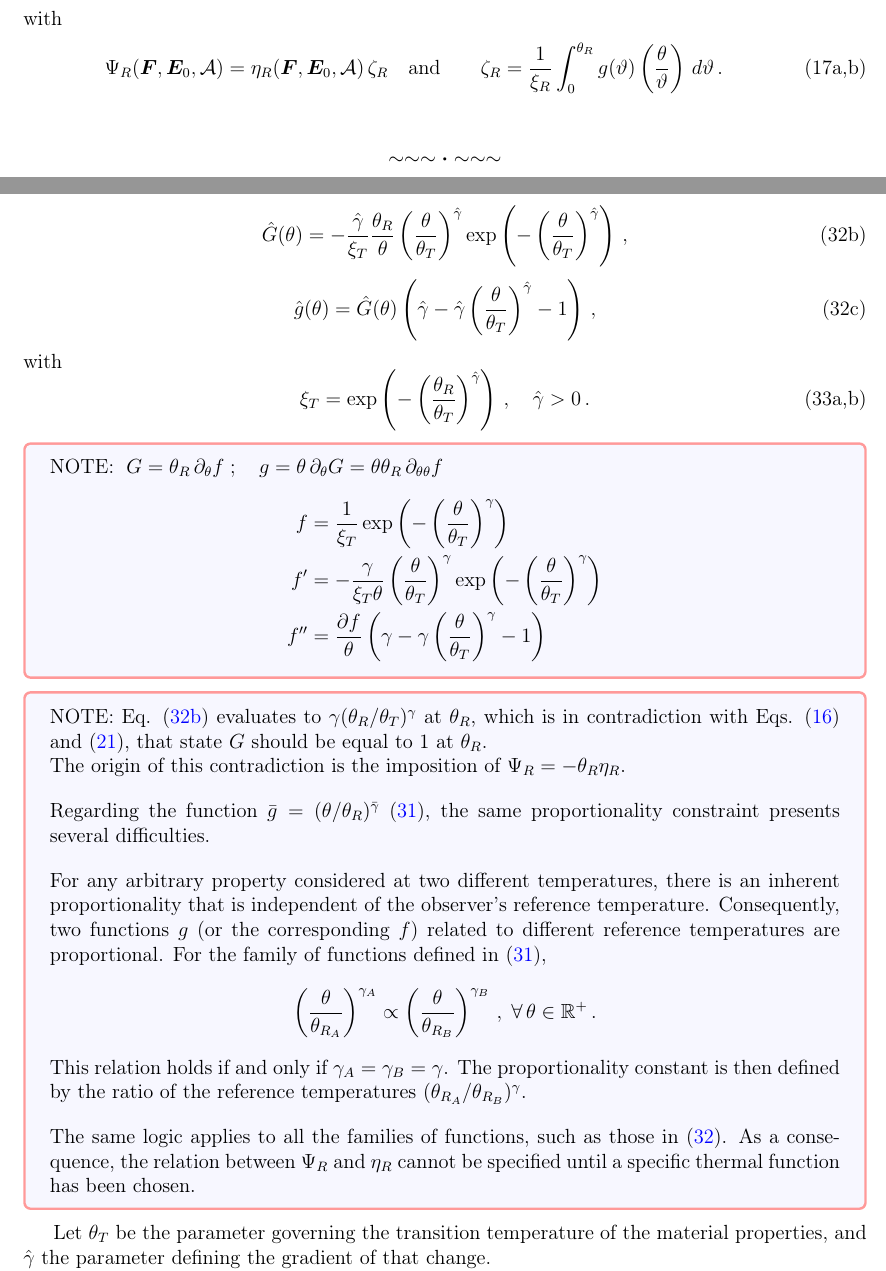
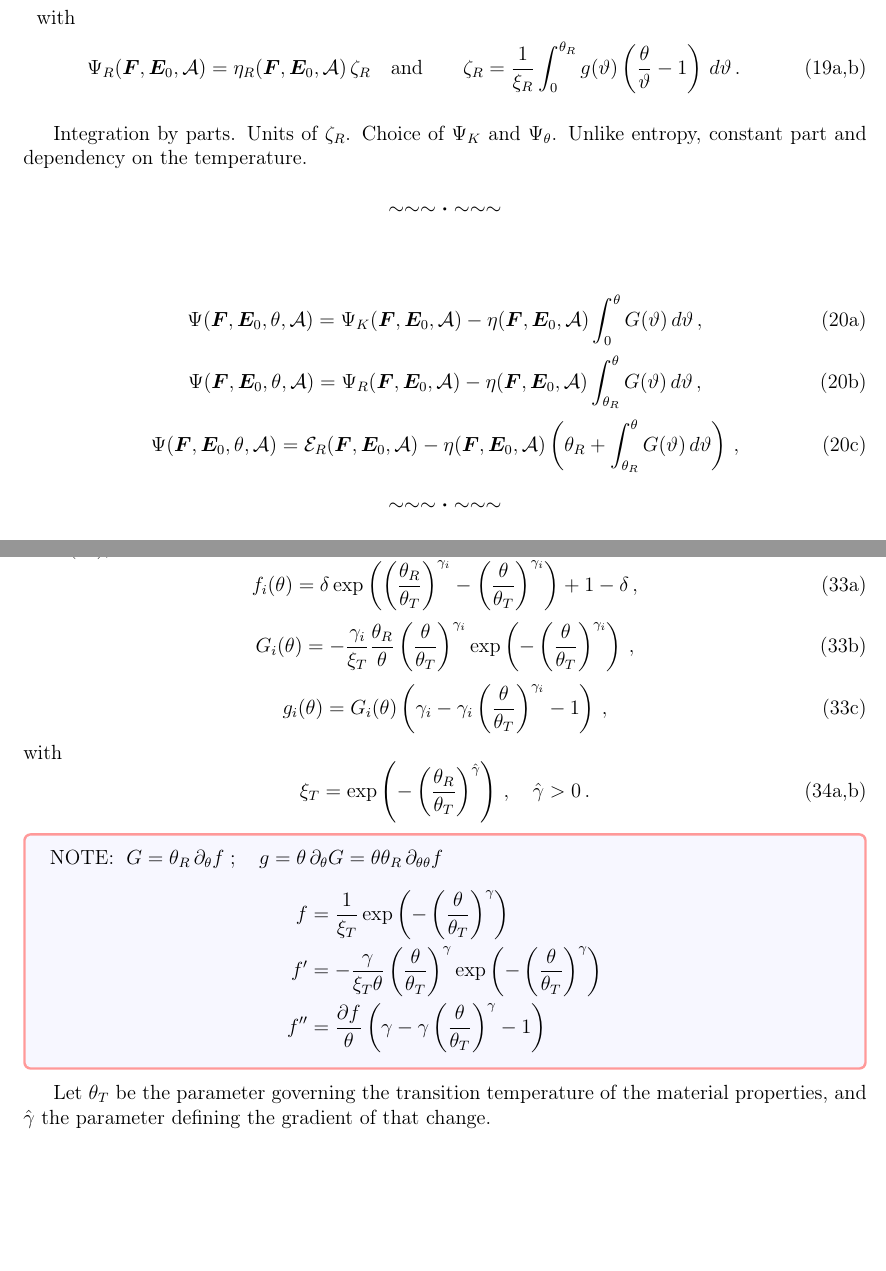
Before and after one commit to miguelmaso/2026-TEM-paper, a LaTeX paper (article/article.tex, which reads article/sections/02_constitutive_eq.tex): two parts of pages 7 and 9 of 31, joined at a grey line, cut so that both start at the same text, the shorter picture padded with empty space. Compiled offline with pdfLaTeX.

Commit message:
some rewrite

```diff
--- a/article/sections/02_constitutive_eq.tex
+++ b/article/sections/02_constitutive_eq.tex
@@ -125,16 +138,37 @@ Analogously, subsequent integration with respect to the temperature yields the f
 \end{equation}
+\refstepcounter{equation}\label{eqn:free_energy_density_integral_a}
+\refstepcounter{equation}\label{eqn:free_energy_density_integral_b}
+\end{subequations}
 with
 \begin{subequations}\label{eqn:free_energy_density_definitions}
 \begin{equation}
   \Psi_R(\F,\E_0,\A) = \eta_R(\F,\E_0,\A)\, \zeta_R
     \quad \text{and} \qquad
     \zeta_R = \frac{1}{\xi_R}\int_0^{\theta_R} g(\vartheta) \left(
-			\frac{\theta}{\vartheta}
+			\frac{\theta}{\vartheta} -1
 		\right) \, d\vartheta \,.
-  \tag{\ref*{eqn:entropy_definitions}a,b}
+  \tag{\ref*{eqn:free_energy_density_definitions}a,b}
 \end{equation}
-\refstepcounter{equation}\label{eqn:energy_from_entropy}
-\refstepcounter{equation}\label{eqn:energy_scaling}
+\refstepcounter{equation}\label{eqn:free_energy_density_definitions_a}
+\refstepcounter{equation}\label{eqn:free_energy_density_definitions_b}
+\end{subequations}
+
+Integration by parts. Units of $\zeta_R$. Choice of $\Psi_K$ and $\Psi_\theta$. Unlike entropy, constant part and dependency on the temperature.
+
+$$\sim\sim\sim\boldsymbol{\cdot}\sim\sim\sim$$ \vspace{1em}
+
+\begin{subequations} \label{eqn:Psi_integrals}
+  \begin{equation}
+    \Psi(\F,\E_0,\theta,\A) = \Psi_K(\F,\E_0,\A) - \eta(\F,\E_0,\A) \int_{0}^{\theta} G(\vartheta) \,d\vartheta \,,
+  \end{equation}
+  \begin{equation}
+    \Psi(\F,\E_0,\theta,\A) = \Psi_R(\F,\E_0,\A) - \eta(\F,\E_0,\A) \int_{\theta_R}^{\theta} G(\vartheta) \,d\vartheta \,,
+  \end{equation}
+  \begin{equation}
+    \Psi(\F,\E_0,\theta,\A) = \Eps_R(\F,\E_0,\A) - \eta(\F,\E_0,\A) \left(
+      \theta_R + \int_{\theta_R}^{\theta} G(\vartheta) \,d\vartheta
+    \right) \,,
+  \end{equation}
 \end{subequations}
 
 % Subsequent integration with respect to the temperature yields the following free energy density relation,
@@ -277,16 +311,19 @@ where the positivity of the parameter $\gamma$ is enforced to guarantee the posi
 In this work, different families of thermal functions will be employed, following the general definition in Eq. \eqref{eqn:generalised_cv}. While expression \eqref{eqn:thermal_function_g_bonet} is a good choice for the volumetric part, a different family of functions will be employed to  capture the non-linear softening of the deviatoric energy. Hence, the following set of functions will be reused in the later section \ref{sec:calibration}, in combination with \eqref{eqn:thermal_function_g_bonet},
 \begin{subequations}\label{eqn:thermal_function_softening}
   \begin{equation}\label{eqn:thermal_function_softening_f}
-    \hat f(\theta) = \frac{1}{\xi_T} \exp\left(-\left(\frac{\theta}{\theta_T}\right)^{\hat\gamma}\right) \,,
+    f_i(\theta) = \delta \exp\left(
+         \left(\frac{\theta_R}{\theta_T}\right)^{\gamma_i}
+        -\left(\frac{\theta}{\theta_T}\right)^{\gamma_i}
+      \right)  + 1 - \delta \,,
   \end{equation}
   \begin{equation}\label{eqn:thermal_function_softening_G}
-    \hat G(\theta) = -\frac{\hat\gamma}{\xi_T} \frac{\theta_R}{\theta}
-        \left(\frac{\theta}{\theta_T}\right)^{\hat\gamma}
-        \exp\left(-\left(\frac{\theta}{\theta_T}\right)^{\hat\gamma}\right) \,,
+    G_i(\theta) = -\frac{\gamma_i}{\xi_T} \frac{\theta_R}{\theta}
+        \left(\frac{\theta}{\theta_T}\right)^{\gamma_i}
+        \exp\left(-\left(\frac{\theta}{\theta_T}\right)^{\gamma_i}\right) \,,
   \end{equation}
   \begin{equation}\label{eqn:thermal_function_softening_g}
-    \hat g(\theta) = \hat G(\theta)
-        \left(\hat\gamma -\hat\gamma\left(\frac{\theta}{\theta_T}\right)^{\hat\gamma} -1\right) \,,
+    g_i(\theta) = G_i(\theta)
+        \left(\gamma_i -\gamma_i\left(\frac{\theta}{\theta_T}\right)^{\gamma_i} -1\right) \,,
   \end{equation}
 \end{subequations}
 with
@@ -307,24 +344,7 @@ with
         \left(\gamma -\gamma \left(\frac{\theta}{\theta_T}\right)^\gamma -1\right)
   \end{align*}
 \end{tcolorbox}
-\begin{tcolorbox}
-  NOTE: Eq. \eqref{eqn:thermal_function_softening_G} evaluates to $\gamma(\theta_R/\theta_T)^\gamma$ at $\theta_R$, which is in contradiction with Eqs. \eqref{eqn:entropy_integral} and \eqref{eqn:thermal_func_integral_definition}, that state $G$ should be equal to 1 at $\theta_R$. \\
-  The origin of this contradiction is the imposition of $\Psi_R = -\theta_R\eta_R$.
 
-  \vspace{1em}
-  Regarding the function $\bar g=(\theta/\theta_R)^{\bar\gamma}$ \eqref{eqn:thermal_function_g_bonet}, the same proportionality constraint presents several difficulties.
-
-  \vspace{1em}
-  For any arbitrary property considered at two different temperatures, there is an inherent proportionality that is independent of the observer's reference temperature. Consequently, two functions $g$ (or the corresponding $f$) related to different reference temperatures are proportional. For the family of functions defined in \eqref{eqn:thermal_function_g_bonet},
-  \begin{equation*}
-    \left(\frac{\theta}{\theta_{R_A}}\right)^{\gamma_A} \propto
-      \left(\frac{\theta}{\theta_{R_B}}\right)^{\gamma_B} \,,\; \forall\,\theta \in \mathbb{R}^+ \,.
-  \end{equation*}
-  This relation holds if and only if $\gamma_A=\gamma_B=\gamma$. The proportionality constant is then defined by the ratio of the reference temperatures $(\theta_{R_A}/\theta_{R_B})^\gamma$.
-
-  \vspace{1em}
-  The same logic applies to all the families of functions, such as those in \eqref{eqn:thermal_function_softening}. As a consequence, the relation between $\Psi_R$ and $\eta_R$ cannot be specified until a specific thermal function has been chosen.
-\end{tcolorbox}
 Let $\theta_T$ be the parameter governing the transition temperature of the material properties, and $\hat\gamma$ the parameter defining the gradient of that change.
 
 In Section \ref{sec:calibration} specific values for the families of thermal laws will be presented, as well as the satisfaction of the stability conditions presented in the following section.
```
Also changed, not shown: article/sections/02_constitutive_eq.tex (39 more changed lines).
